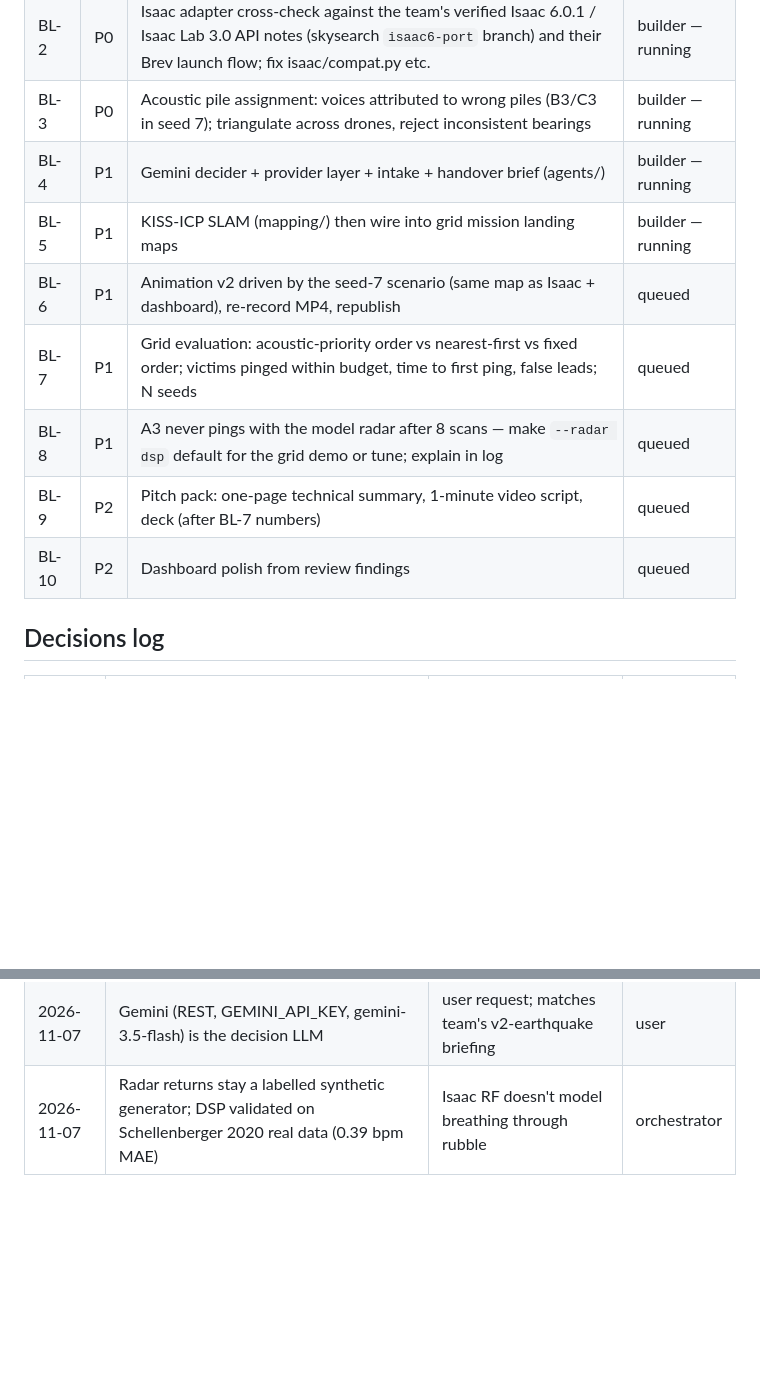
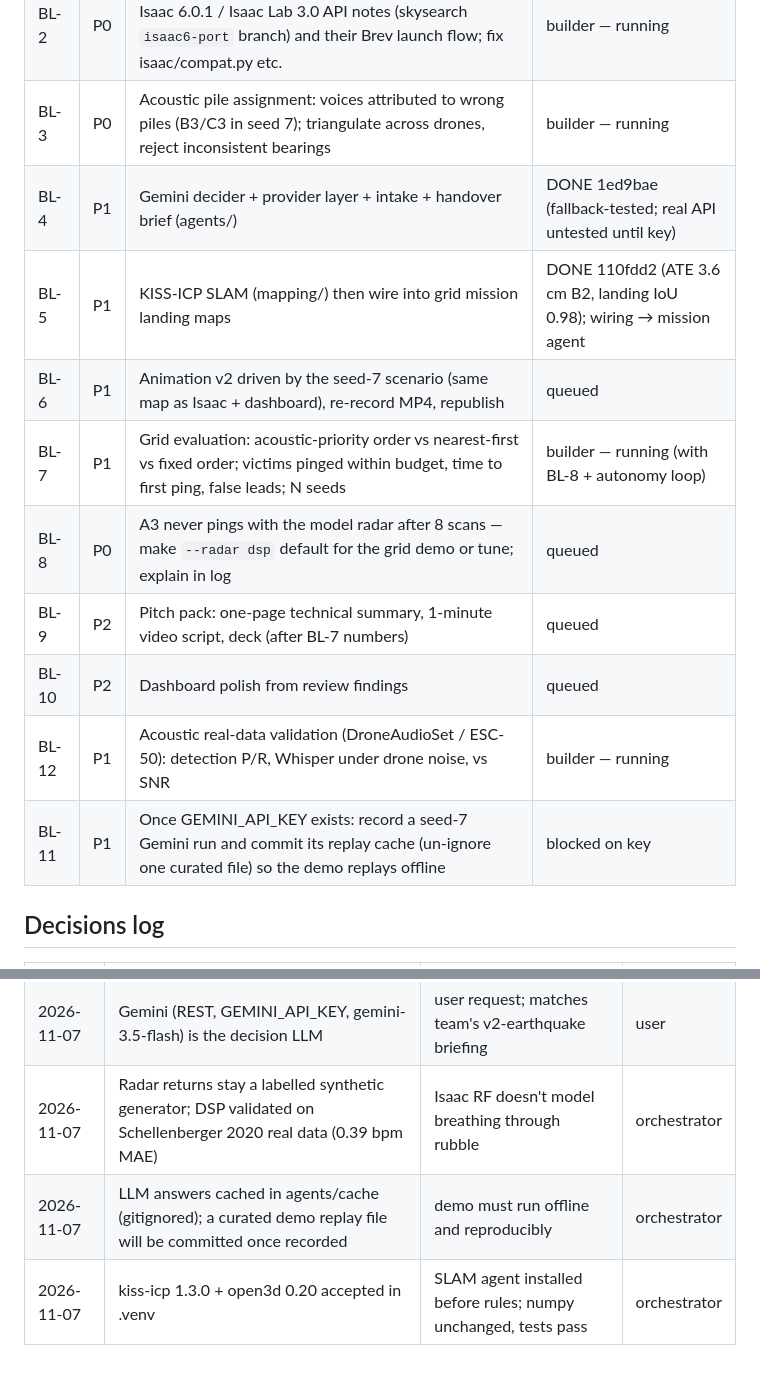
Before and after one commit to rohansharmacode/skysearch, a Markdown page: larpverse/docs/PLAN.md, 2 parts joined by grey strips. GitHub-like rendering; blank space fills up the shorter version.

```diff
--- a/larpverse/docs/PLAN.md
+++ b/larpverse/docs/PLAN.md
@@ -140,13 +140,15 @@ Give each session one workstream and point it at this file plus `contracts/INTER
 | BL-1 | P0 | Reviewer pass 1 over the whole product (dashboard live run, animations, handoff, code honesty/ground-truth) | reviewer — running |
 | BL-2 | P0 | Isaac adapter cross-check against the team's verified Isaac 6.0.1 / Isaac Lab 3.0 API notes (skysearch `isaac6-port` branch) and their Brev launch flow; fix isaac/compat.py etc. | builder — running |
 | BL-3 | P0 | Acoustic pile assignment: voices attributed to wrong piles (B3/C3 in seed 7); triangulate across drones, reject inconsistent bearings | builder — running |
-| BL-4 | P1 | Gemini decider + provider layer + intake + handover brief (agents/) | builder — running |
-| BL-5 | P1 | KISS-ICP SLAM (mapping/) then wire into grid mission landing maps | builder — running |
+| BL-4 | P1 | Gemini decider + provider layer + intake + handover brief (agents/) | DONE 1ed9bae (fallback-tested; real API untested until key) |
+| BL-5 | P1 | KISS-ICP SLAM (mapping/) then wire into grid mission landing maps | DONE 110fdd2 (ATE 3.6 cm B2, landing IoU 0.98); wiring → mission agent |
 | BL-6 | P1 | Animation v2 driven by the seed-7 scenario (same map as Isaac + dashboard), re-record MP4, republish | queued |
-| BL-7 | P1 | Grid evaluation: acoustic-priority order vs nearest-first vs fixed order; victims pinged within budget, time to first ping, false leads; N seeds | queued |
-| BL-8 | P1 | A3 never pings with the model radar after 8 scans — make `--radar dsp` default for the grid demo or tune; explain in log | queued |
+| BL-7 | P1 | Grid evaluation: acoustic-priority order vs nearest-first vs fixed order; victims pinged within budget, time to first ping, false leads; N seeds | builder — running (with BL-8 + autonomy loop) |
+| BL-8 | P0 | A3 never pings with the model radar after 8 scans — make `--radar dsp` default for the grid demo or tune; explain in log | queued |
 | BL-9 | P2 | Pitch pack: one-page technical summary, 1-minute video script, deck (after BL-7 numbers) | queued |
 | BL-10 | P2 | Dashboard polish from review findings | queued |
+| BL-12 | P1 | Acoustic real-data validation (DroneAudioSet / ESC-50): detection P/R, Whisper under drone noise, vs SNR | builder — running |
+| BL-11 | P1 | Once GEMINI_API_KEY exists: record a seed-7 Gemini run and commit its replay cache (un-ignore one curated file) so the demo replays offline | blocked on key |
 
 ## Decisions log
 
@@ -157,3 +159,5 @@ Give each session one workstream and point it at this file plus `contracts/INTER
 | 2026-11-07 | Our code lives in larpverse/ on branch larpverse-sensing of the team repo | team repo already has SkySearch; avoid clobbering | orchestrator |
 | 2026-11-07 | Gemini (REST, GEMINI_API_KEY, gemini-3.5-flash) is the decision LLM | user request; matches team's v2-earthquake briefing | user |
 | 2026-11-07 | Radar returns stay a labelled synthetic generator; DSP validated on Schellenberger 2020 real data (0.39 bpm MAE) | Isaac RF doesn't model breathing through rubble | orchestrator |
+| 2026-11-07 | LLM answers cached in agents/cache (gitignored); a curated demo replay file will be committed once recorded | demo must run offline and reproducibly | orchestrator |
+| 2026-11-07 | kiss-icp 1.3.0 + open3d 0.20 accepted in .venv | SLAM agent installed before rules; numpy unchanged, tests pass | orchestrator |
```
Also changed, not shown: larpverse/docs/AGENTS.md (added, +58 -0 lines), larpverse/docs/FOR_ISAAC_CLAUDE.md (+8 -0 lines), larpverse/docs/slam.png (added), 11 other files.
